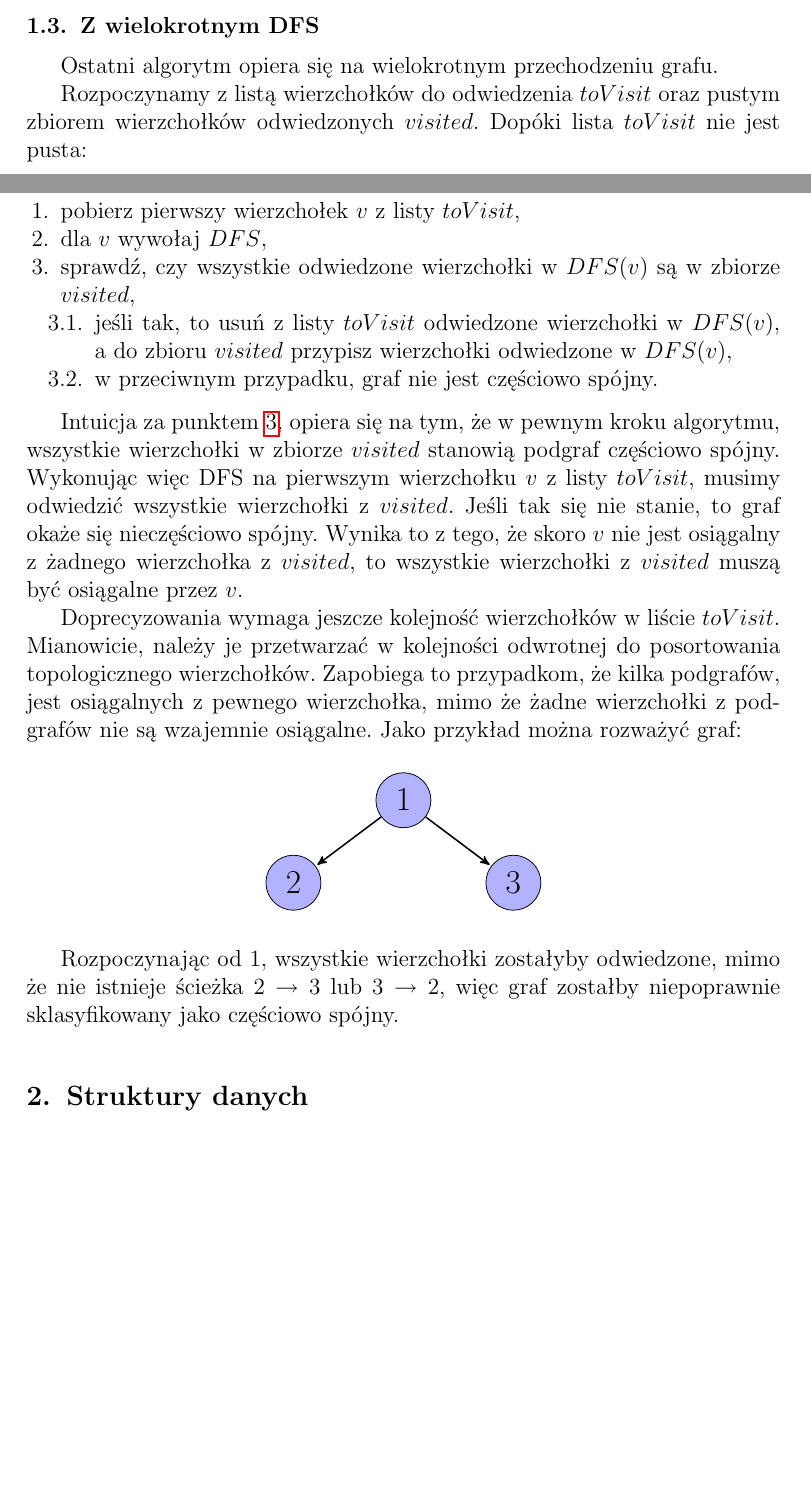
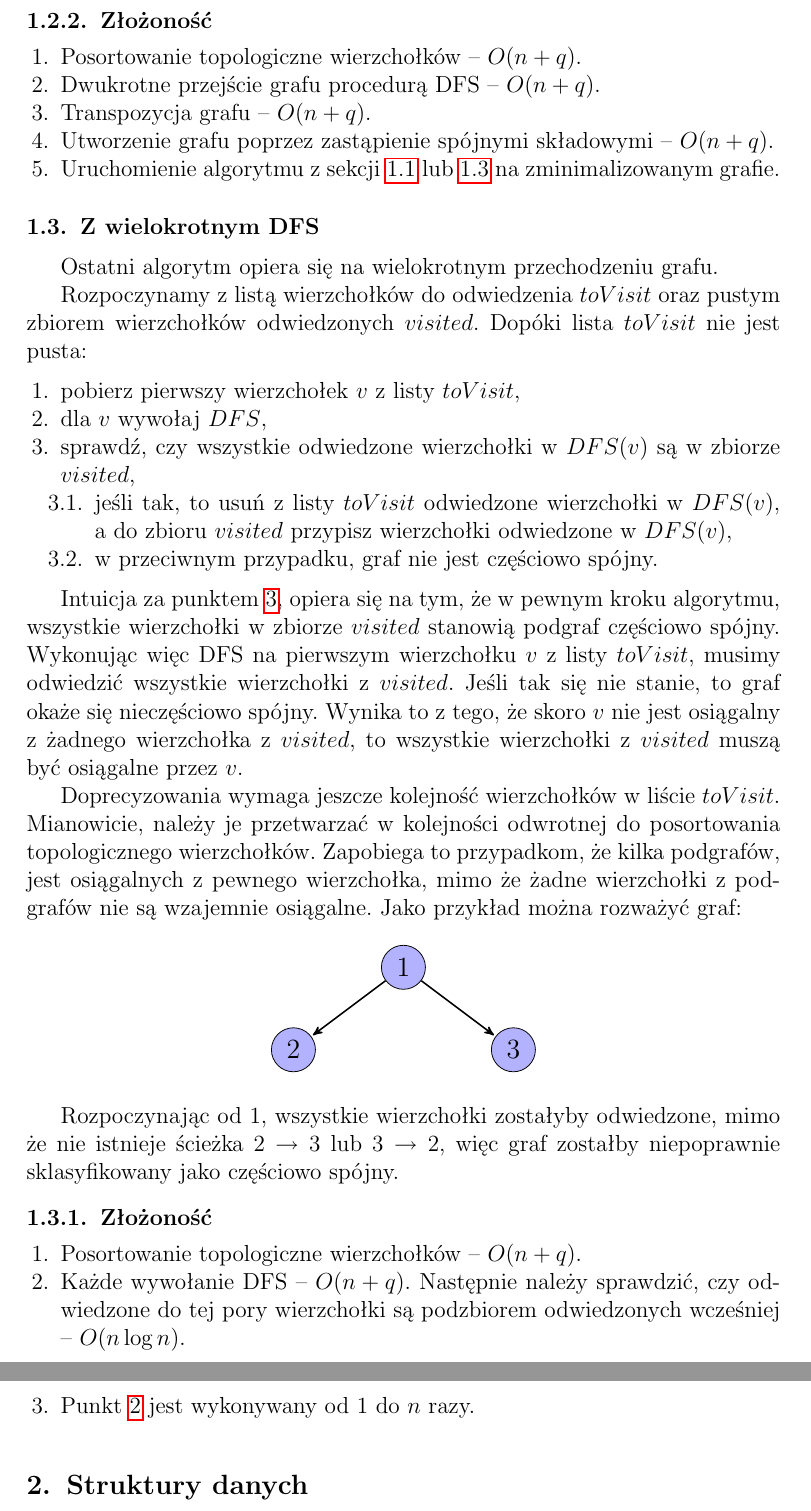
Before and after one commit to jedrz/gis, a LaTeX document (sprawozdanie/sprawozdanie.tex): two parts of pages 3 and 4 of 5 before the commit and two parts of pages 4 and 5 of 5 after it, joined at a grey line, cut at the place of the change, the shorter picture padded with empty space. Compiled offline with pdfLaTeX.

Commit message:
Time complexity

```diff
--- a/sprawozdanie/sprawozdanie.tex
+++ b/sprawozdanie/sprawozdanie.tex
@@ -16,7 +16,7 @@
 
 \usepackage{tikz}
 \usetikzlibrary{arrows,positioning,automata}
-\tikzset{>=stealth',shorten >=1pt,auto,thick,main node/.style={circle,fill=blue!30,draw,minimum size=1cm,inner sep=0pt,font=\sffamily\Large\bfseries},wordnet/.style={draw=none,fill=none,inner sep=0pt},edge/.style={thick,double}}
+\tikzset{>=stealth',shorten >=1pt,auto,thick,main node/.style={circle,fill=blue!30,draw,minimum size=0.8cm,inner sep=0pt,font=\sffamily\large\bfseries},edge/.style={thick,double}}
 
 \frenchspacing
 
@@ -145,6 +151,17 @@ transponowanego taką, że~posiada on~identyczne silnie spójne składowe, jak g
 pierwotny. Dodatkowo odwiedzone wierzchołki we~wcześniejszych wywołaniach DFS
 powinny być pomijane. Innymi słowy, używamy tego samego zbioru wierzchołków
 odwiedzonych dla wszystkich wywołań DFS.
+
+\subsubsection{Złożoność}
+
+\begin{enumerate}
+\item Posortowanie topologiczne wierzchołków -- $O(n + q)$.
+\item Dwukrotne przejście grafu procedurą DFS -- $O(n + q)$.
+\item Transpozycja grafu -- $O(n + q)$.
+\item Utworzenie grafu poprzez zastąpienie spójnymi składowymi -- $O(n + q)$.
+\item Uruchomienie algorytmu z~sekcji~\ref{sec:from-definion-alg}
+  lub~\ref{sec:multiple-dfs} na~zminimalizowanym grafie.
+\end{enumerate}
 
 \subsection{Z~wielokrotnym DFS}
 \label{sec:multiple-dfs}
@@ -194,6 +211,16 @@ Rozpoczynając od~$1$, wszystkie wierzchołki zostałyby odwiedzone, mimo że~ni
 istnieje ścieżka $2 \to 3$ lub $3 \to 2$, więc graf zostałby niepoprawnie
 sklasyfikowany jako częściowo spójny.
 
+\subsubsection{Złożoność}
+
+\begin{enumerate}
+\item Posortowanie topologiczne wierzchołków -- $O(n + q)$.
+\item\label{item:multiple-dfs:dfs-pt-2} Każde wywołanie DFS -- $O(n + q)$.
+  Następnie należy sprawdzić, czy odwiedzone do~tej pory wierzchołki
+  są~podzbiorem odwiedzonych wcześniej -- $O(n \log n)$.
+\item Punkt~\ref{item:multiple-dfs:dfs-pt-2} jest wykonywany od~$1$ do~$n$ razy.
+\end{enumerate}
+
 \section{Struktury danych}
 
 Graf został przedstawiony w naszej aplikacji jako listy sąsiedztwa. Wierzchołki
```
Also changed, not shown: sprawozdanie/sprawozdanie.tex (6 more changed lines).
